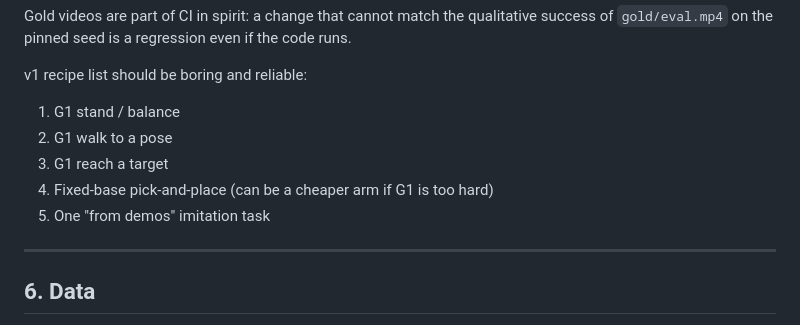
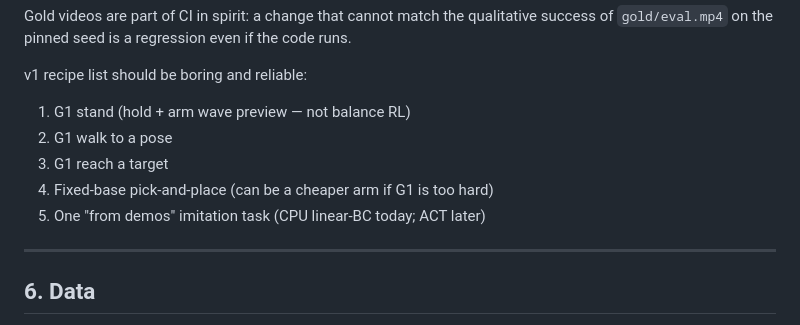
Before and after one commit to notifdust/Humanoid-Training, a Markdown page: docs/ARCHITECTURE.md, the part around the change. Drawn GitHub-style.

Commit message:
Clarify ARCHITECTURE: G1 stand is hold preview, not balance RL
Co-authored-by: Gabriele Sepolvere <notifdust@users.noreply.github.com>

```diff
--- a/docs/ARCHITECTURE.md
+++ b/docs/ARCHITECTURE.md
@@ -205,11 +205,11 @@ even if the code runs.
 
 v1 recipe list should be boring and reliable:
 
-1. G1 stand / balance
+1. G1 stand (hold + arm wave preview — not balance RL)
 2. G1 walk to a pose
 3. G1 reach a target
 4. Fixed-base pick-and-place (can be a cheaper arm if G1 is too hard)
-5. One "from demos" imitation task
+5. One "from demos" imitation task (CPU linear-BC today; ACT later)
 
 ---
 
```
